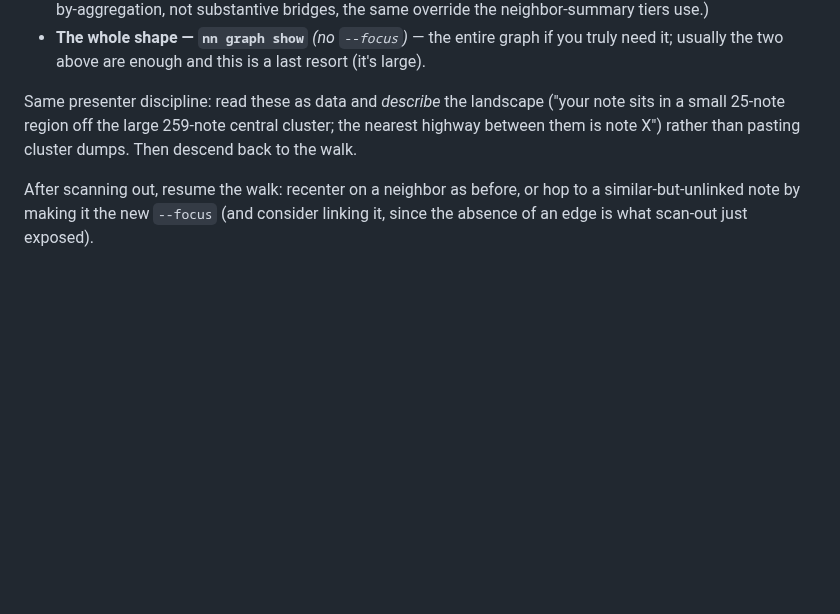
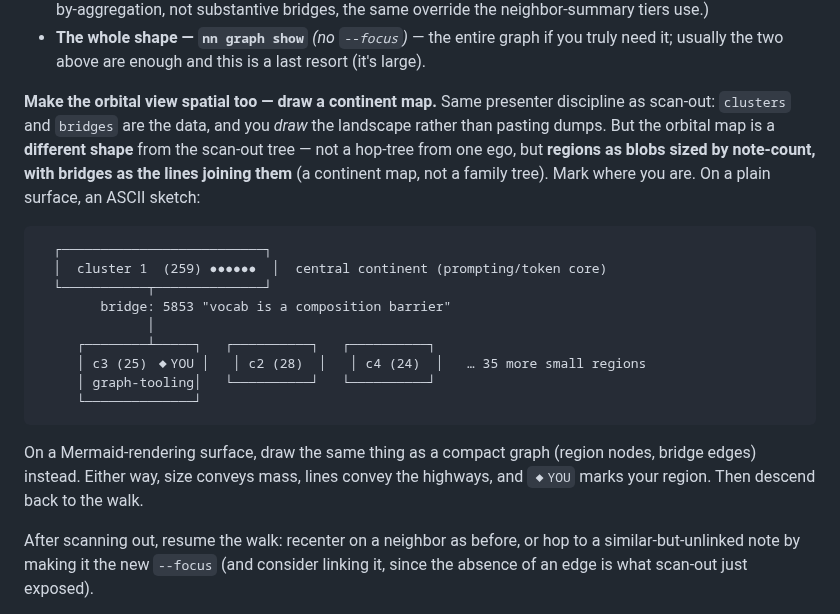
Before and after one commit to jaresty/nn, a Markdown page: skills/nn-guide/SKILL.md, the part around the change. GitHub-like rendering; blank space fills up the shorter version.

Commit message:
feat(nn-guide): make the orbital view spatial — a continent map
Orbital view was prose-only, inconsistent with scan-out's drawn map.
Give it a map of its own shape: regions as blobs sized by note-count,
bridges as the lines joining them (a continent map, not a family tree),
with the current region marked. ASCII on plain surfaces, compact Mermaid
where rendered. Same agent-as-presenter discipline.

Co-Authored-By: Claude Opus 4.8 <noreply@anthropic.com>

````diff
--- a/skills/nn-guide/SKILL.md
+++ b/skills/nn-guide/SKILL.md
@@ -407,7 +407,21 @@ Pick the rendering by surface capability, exactly as you pick whether to offer t
 - **The highways — `nn graph bridges`** — the notebook's integration points: notes whose links join otherwise-separate regions, ranked by how load-bearing they are. These are the crossings you'd take to travel between territories. (Daily/index notes often rank high because they touch many topics — treat those as connectors-by-aggregation, not substantive bridges, the same override the neighbor-summary tiers use.)
 - **The whole shape — `nn graph show`** *(no `--focus`)* — the entire graph if you truly need it; usually the two above are enough and this is a last resort (it's large).
 
-Same presenter discipline: read these as data and *describe* the landscape ("your note sits in a small 25-note region off the large 259-note central cluster; the nearest highway between them is note X") rather than pasting cluster dumps. Then descend back to the walk.
+**Make the orbital view spatial too — draw a continent map.** Same presenter discipline as scan-out: `clusters` and `bridges` are the data, and you *draw* the landscape rather than pasting dumps. But the orbital map is a **different shape** from the scan-out tree — not a hop-tree from one ego, but **regions as blobs sized by note-count, with bridges as the lines joining them** (a continent map, not a family tree). Mark where you are. On a plain surface, an ASCII sketch:
+
+```
+  ┌──────────────────────────┐
+  │  cluster 1  (259) ●●●●●●  │  central continent (prompting/token core)
+  └───────────┬──────────────┘
+        bridge: 5853 "vocab is a composition barrier"
+              │
+     ┌────────┴─────┐   ┌──────────┐   ┌──────────┐
+     │ c3 (25) ◆YOU │   │ c2 (28)  │   │ c4 (24)  │   … 35 more small regions
+     │ graph-tooling│   └──────────┘   └──────────┘
+     └──────────────┘
+```
+
+On a Mermaid-rendering surface, draw the same thing as a compact graph (region nodes, bridge edges) instead. Either way, size conveys mass, lines convey the highways, and `◆YOU` marks your region. Then descend back to the walk.
 
 After scanning out, resume the walk: recenter on a neighbor as before, or hop to a similar-but-unlinked note by making it the new `--focus` (and consider linking it, since the absence of an edge is what scan-out just exposed).
 
````
